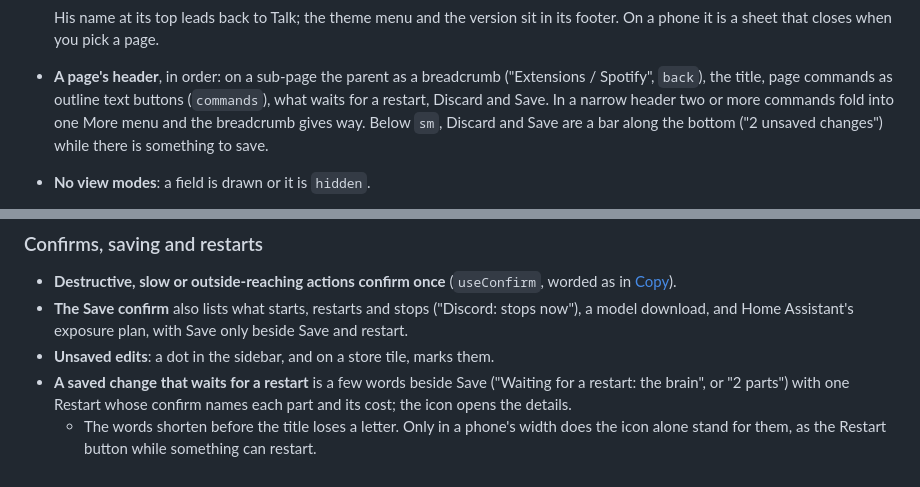
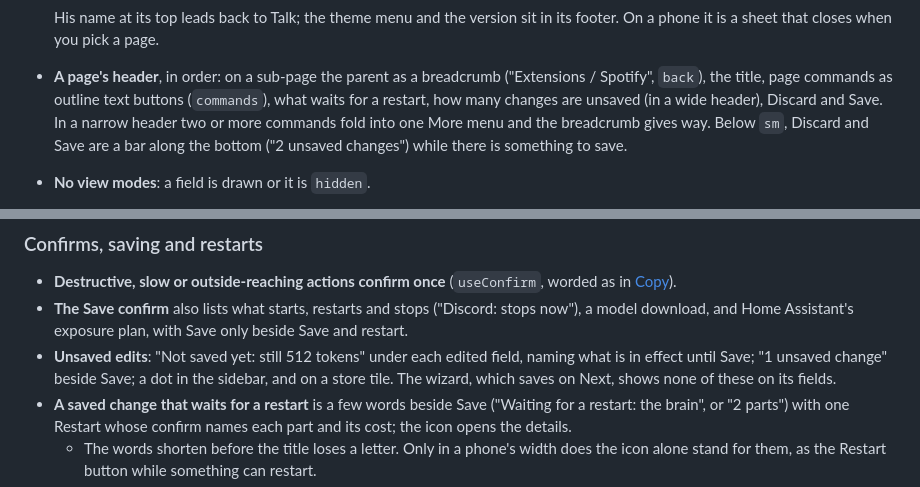
Before and after one commit to aldinsmajlovic/winston, a Markdown page: docs/ui-guide.md, 2 parts joined by grey strips. GitHub-like rendering.

```diff
--- a/docs/ui-guide.md
+++ b/docs/ui-guide.md
@@ -306,7 +306,7 @@ The wall display (`/wall?room=`) is set up from Ways to talk, on the Talk page c
   it is a sheet that closes when you pick a page.
 - **A page's header**, in order: on a sub-page the parent as a breadcrumb ("Extensions / Spotify",
   `back`), the title, page commands as outline text buttons (`commands`), what waits for a restart,
-  Discard and Save. In a narrow header two or more commands fold into one More menu and the breadcrumb
+  how many changes are unsaved (in a wide header), Discard and Save. In a narrow header two or more commands fold into one More menu and the breadcrumb
   gives way. Below `sm`, Discard and Save are a bar along the bottom ("2 unsaved changes") while there
   is something to save.
 - **No view modes**: a field is drawn or it is `hidden`.
@@ -462,7 +462,9 @@ Drawn by: `SlotCard`, `HowItRuns`, `Fold`.
   [Copy](#copy)).
 - **The Save confirm** also lists what starts, restarts and stops ("Discord: stops now"), a model
   download, and Home Assistant's exposure plan, with Save only beside Save and restart.
-- **Unsaved edits**: a dot in the sidebar, and on a store tile, marks them.
+- **Unsaved edits**: "Not saved yet: still 512 tokens" under each edited field, naming what is in
+  effect until Save; "1 unsaved change" beside Save; a dot in the sidebar, and on a store tile. The
+  wizard, which saves on Next, shows none of these on its fields.
 - **A saved change that waits for a restart** is a few words beside Save ("Waiting for a restart: the
   brain", or "2 parts") with one Restart whose confirm names each part and its cost; the icon opens the
   details.
```
Also changed, not shown: docs/plan.md (+2 -1 lines), docs/web-ui.md (+10 -3 lines), docs/images/unsaved-dark.png (added), docs/images/unsaved-light.png (added), 4 other files.
